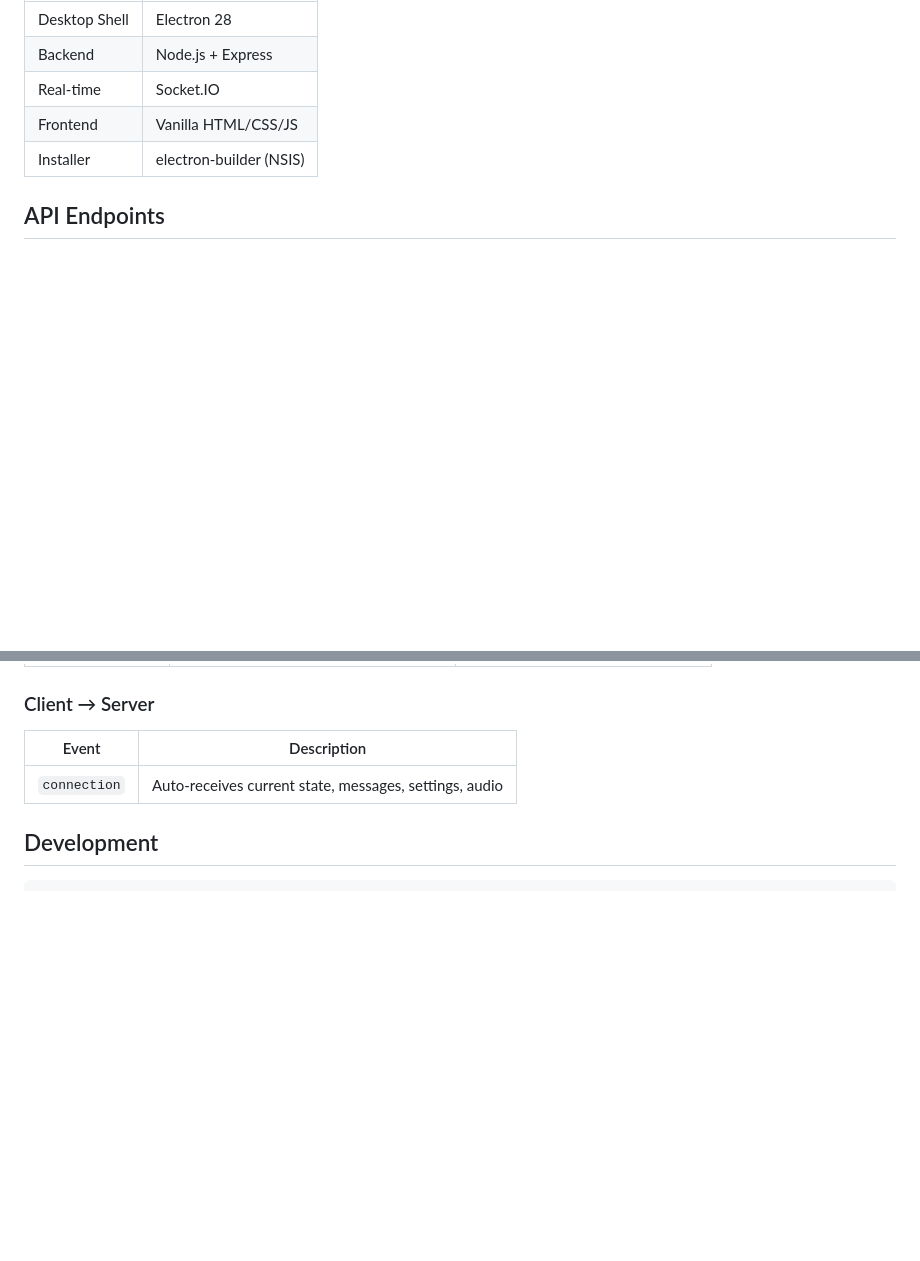
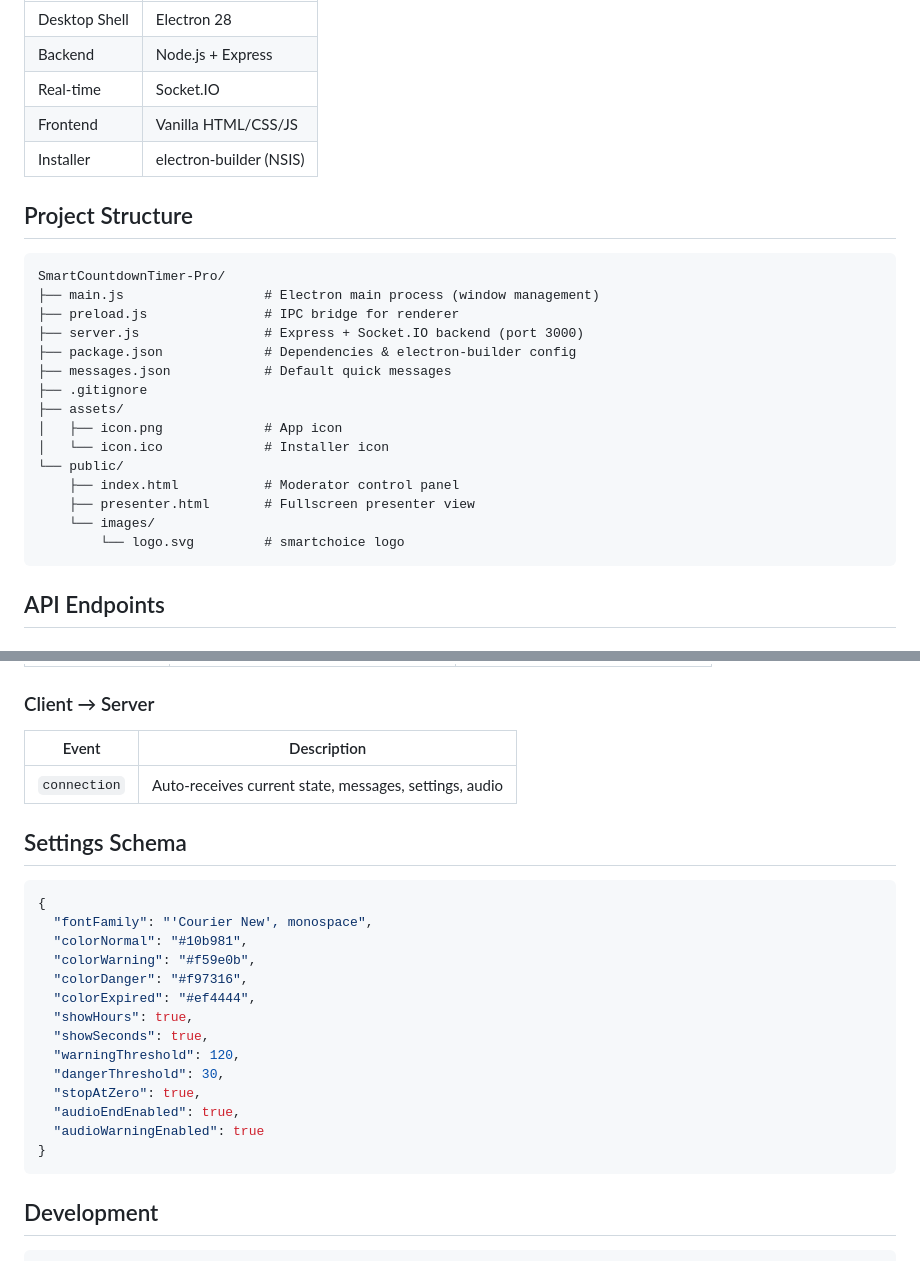
Before and after one commit to sharillas/Smart-Timer-Pro, a Markdown page: README.md, 2 parts joined by grey strips. Drawn GitHub-style; blank space fills up the shorter version.

````diff
--- a/README.md
+++ b/README.md
@@ -30,6 +32,26 @@ A full-featured countdown/count-up timer for live events, conferences, and stage
 | Real-time | Socket.IO |
 | Frontend | Vanilla HTML/CSS/JS |
 | Installer | electron-builder (NSIS) |
+
+## Project Structure
+
+```
+SmartCountdownTimer-Pro/
+├── main.js                  # Electron main process (window management)
+├── preload.js               # IPC bridge for renderer
+├── server.js                # Express + Socket.IO backend (port 3000)
+├── package.json             # Dependencies & electron-builder config
+├── messages.json            # Default quick messages
+├── .gitignore
+├── assets/
+│   ├── icon.png             # App icon
+│   └── icon.ico             # Installer icon
+└── public/
+    ├── index.html           # Moderator control panel
+    ├── presenter.html       # Fullscreen presenter view
+    └── images/
+        └── logo.svg         # smartchoice logo
+```
 
 ## API Endpoints
 
@@ -91,6 +113,24 @@ A full-featured countdown/count-up timer for live events, conferences, and stage
 |---|---|
 | `connection` | Auto-receives current state, messages, settings, audio |
 
+## Settings Schema
+
+```json
+{
+  "fontFamily": "'Courier New', monospace",
+  "colorNormal": "#10b981",
+  "colorWarning": "#f59e0b",
+  "colorDanger": "#f97316",
+  "colorExpired": "#ef4444",
+  "showHours": true,
+  "showSeconds": true,
+  "warningThreshold": 120,
+  "dangerThreshold": 30,
+  "stopAtZero": true,
+  "audioEndEnabled": true,
+  "audioWarningEnabled": true
+}
+```
 
 ## Development
 
````
Also changed, not shown: other parts of README.md (+3 -1 lines).
